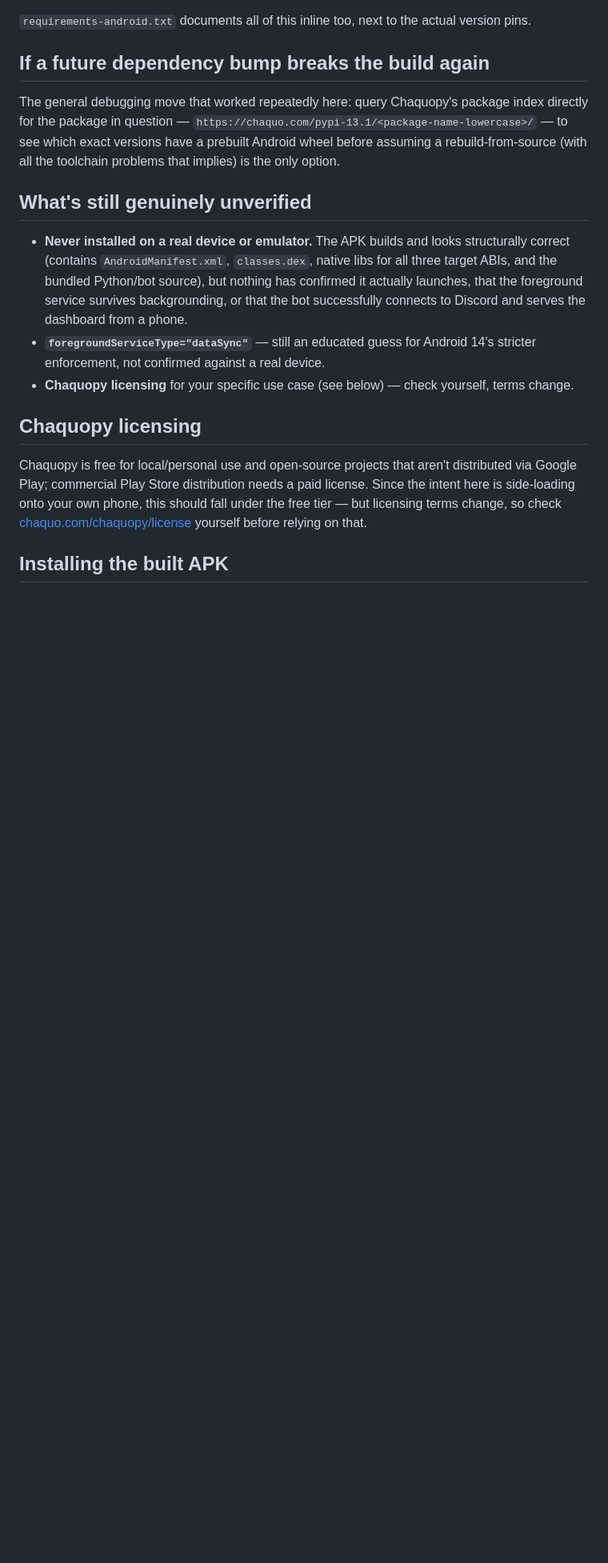
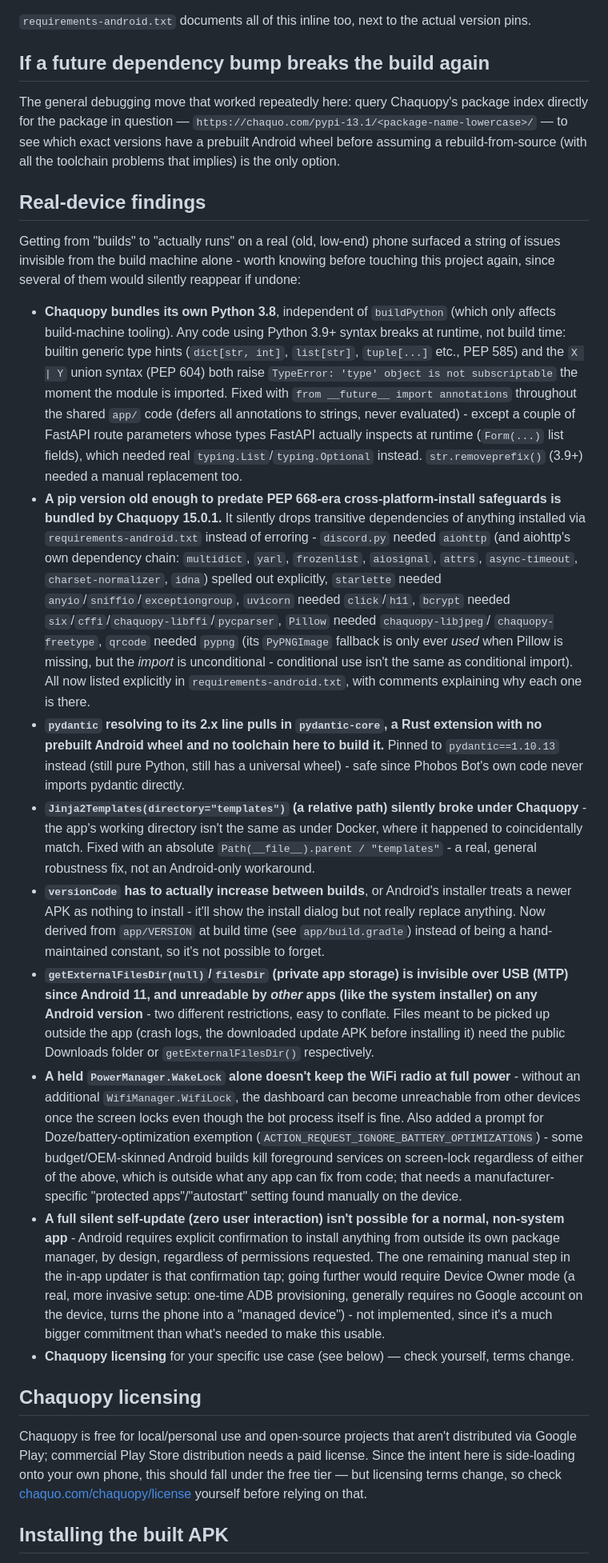
Before and after one commit to LucyWolf/phobos-bot, a Markdown page: android/README.md, the part around one of its changes. Shown at 80% size. Rendered like a GitHub page; blank space fills up the shorter version.

```diff
--- a/android/README.md
+++ b/android/README.md
@@ -107,15 +109,63 @@ for the package in question — `https://chaquo.com/pypi-13.1/<package-name-lowe
 which exact versions have a prebuilt Android wheel before assuming a rebuild-from-source (with
 all the toolchain problems that implies) is the only option.
 
-## What's still genuinely unverified
+## Real-device findings
 
-- **Never installed on a real device or emulator.** The APK builds and looks structurally
-  correct (contains `AndroidManifest.xml`, `classes.dex`, native libs for all three target
-  ABIs, and the bundled Python/bot source), but nothing has confirmed it actually launches,
-  that the foreground service survives backgrounding, or that the bot successfully connects to
-  Discord and serves the dashboard from a phone.
-- **`foregroundServiceType="dataSync"`** — still an educated guess for Android 14's stricter
-  enforcement, not confirmed against a real device.
+Getting from "builds" to "actually runs" on a real (old, low-end) phone surfaced a string of
+issues invisible from the build machine alone - worth knowing before touching this project
+again, since several of them would silently reappear if undone:
+
+- **Chaquopy bundles its own Python 3.8**, independent of `buildPython` (which only affects
+  build-machine tooling). Any code using Python 3.9+ syntax breaks at runtime, not build time:
+  builtin generic type hints (`dict[str, int]`, `list[str]`, `tuple[...]` etc., PEP 585) and the
+  `X | Y` union syntax (PEP 604) both raise `TypeError: 'type' object is not subscriptable` the
+  moment the module is imported. Fixed with `from __future__ import annotations` throughout the
+  shared `app/` code (defers all annotations to strings, never evaluated) - except a couple of
+  FastAPI route parameters whose types FastAPI actually inspects at runtime (`Form(...)` list
+  fields), which needed real `typing.List`/`typing.Optional` instead. `str.removeprefix()`
+  (3.9+) needed a manual replacement too.
+- **A pip version old enough to predate PEP 668-era cross-platform-install safeguards is bundled
+  by Chaquopy 15.0.1.** It silently drops transitive dependencies of anything installed via
+  `requirements-android.txt` instead of erroring - `discord.py` needed `aiohttp` (and aiohttp's
+  own dependency chain: `multidict`, `yarl`, `frozenlist`, `aiosignal`, `attrs`,
+  `async-timeout`, `charset-normalizer`, `idna`) spelled out explicitly, `starlette` needed
+  `anyio`/`sniffio`/`exceptiongroup`, `uvicorn` needed `click`/`h11`, `bcrypt` needed
+  `six`/`cffi`/`chaquopy-libffi`/`pycparser`, `Pillow` needed `chaquopy-libjpeg`/
+  `chaquopy-freetype`, `qrcode` needed `pypng` (its `PyPNGImage` fallback is only ever *used*
+  when Pillow is missing, but the *import* is unconditional - conditional use isn't the same as
+  conditional import). All now listed explicitly in `requirements-android.txt`, with comments
+  explaining why each one is there.
+- **`pydantic` resolving to its 2.x line pulls in `pydantic-core`, a Rust extension with no
+  prebuilt Android wheel and no toolchain here to build it.** Pinned to `pydantic==1.10.13`
+  instead (still pure Python, still has a universal wheel) - safe since Phobos Bot's own code
+  never imports pydantic directly.
+- **`Jinja2Templates(directory="templates")` (a relative path) silently broke under Chaquopy** -
+  the app's working directory isn't the same as under Docker, where it happened to coincidentally
+  match. Fixed with an absolute `Path(__file__).parent / "templates"` - a real, general
+  robustness fix, not an Android-only workaround.
+- **`versionCode` has to actually increase between builds**, or Android's installer treats a
+  newer APK as nothing to install - it'll show the install dialog but not really replace
+  anything. Now derived from `app/VERSION` at build time (see `app/build.gradle`) instead of
+  being a hand-maintained constant, so it's not possible to forget.
+- **`getExternalFilesDir(null)`/`filesDir` (private app storage) is invisible over USB (MTP)
+  since Android 11, and unreadable by *other* apps (like the system installer) on any Android
+  version** - two different restrictions, easy to conflate. Files meant to be picked up outside
+  the app (crash logs, the downloaded update APK before installing it) need the public Downloads
+  folder or `getExternalFilesDir()` respectively.
+- **A held `PowerManager.WakeLock` alone doesn't keep the WiFi radio at full power** - without an
+  additional `WifiManager.WifiLock`, the dashboard can become unreachable from other devices
+  once the screen locks even though the bot process itself is fine. Also added a prompt for
+  Doze/battery-optimization exemption (`ACTION_REQUEST_IGNORE_BATTERY_OPTIMIZATIONS`) - some
+  budget/OEM-skinned Android builds kill foreground services on screen-lock regardless of either
+  of the above, which is outside what any app can fix from code; that needs a
+  manufacturer-specific "protected apps"/"autostart" setting found manually on the device.
+- **A full silent self-update (zero user interaction) isn't possible for a normal, non-system
+  app** - Android requires explicit confirmation to install anything from outside its own
+  package manager, by design, regardless of permissions requested. The one remaining manual step
+  in the in-app updater is that confirmation tap; going further would require Device Owner mode
+  (a real, more invasive setup: one-time ADB provisioning, generally requires no Google account
+  on the device, turns the phone into a "managed device") - not implemented, since it's a much
+  bigger commitment than what's needed to make this usable.
 - **Chaquopy licensing** for your specific use case (see below) — check yourself, terms change.
 
 ## Chaquopy licensing
```
Also changed, not shown: other parts of android/README.md (+28 -16 lines), README.md (+18 -9 lines).
